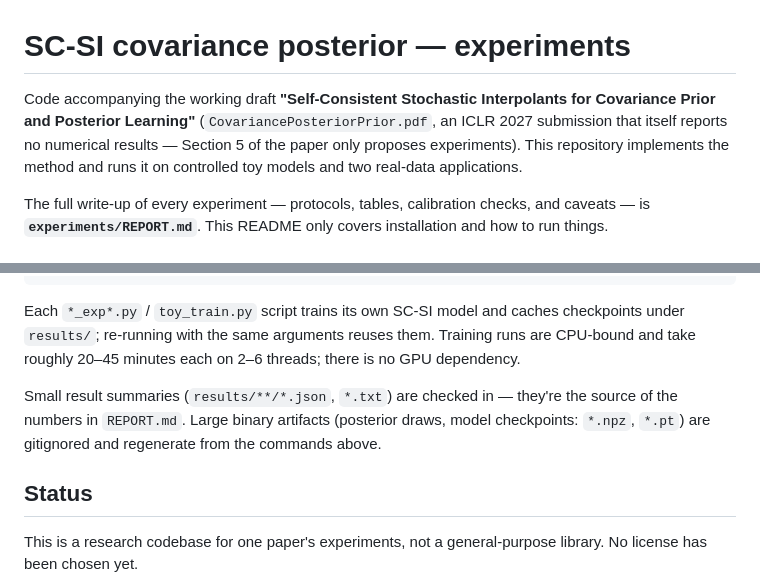
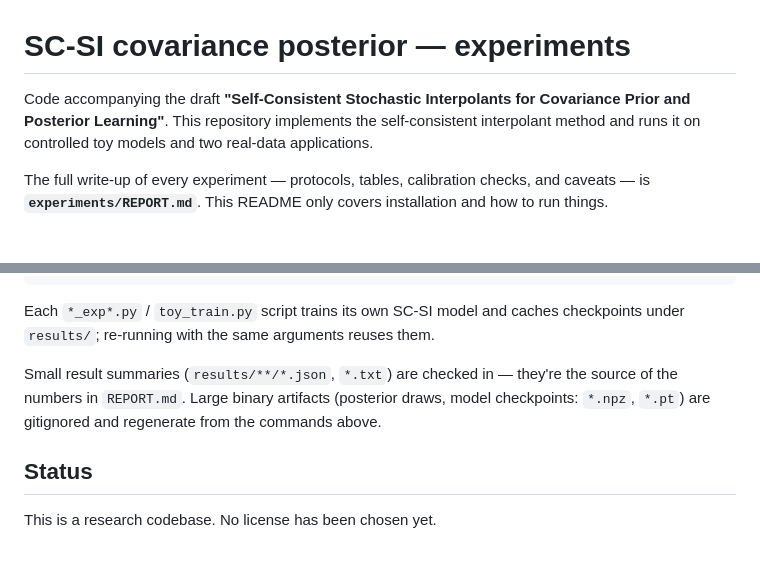
Before and after one commit to mathieuchal/SCSI_cov, a Markdown page: README.md, 2 parts joined by grey strips. Rendered like a GitHub page.

````diff
--- a/README.md
+++ b/README.md
@@ -1,9 +1,7 @@
 # SC-SI covariance posterior — experiments
 
-Code accompanying the working draft **"Self-Consistent Stochastic Interpolants for Covariance Prior
-and Posterior Learning"** (`CovariancePosteriorPrior.pdf`, an ICLR 2027 submission that itself reports
-no numerical results — Section 5 of the paper only proposes experiments). This repository implements
-the method and runs it on controlled toy models and two real-data applications.
+Code accompanying the draft **"Self-Consistent Stochastic Interpolants for Covariance Prior
+and Posterior Learning"**. This repository implements the self-consistent interpolant method and runs it on controlled toy models and two real-data applications.
 
 The full write-up of every experiment — protocols, tables, calibration checks, and caveats — is
 **`experiments/REPORT.md`**. This README only covers installation and how to run things.
@@ -69,8 +67,7 @@ python eeg_figs.py eeg_w4_s0_k1.0_e0.65; python fin_figs.py; python bench_figs.p
 ```
 
 Each `*_exp*.py` / `toy_train.py` script trains its own SC-SI model and caches checkpoints under
-`results/`; re-running with the same arguments reuses them. Training runs are CPU-bound and take
-roughly 20–45 minutes each on 2–6 threads; there is no GPU dependency.
+`results/`; re-running with the same arguments reuses them.
 
 Small result summaries (`results/**/*.json`, `*.txt`) are checked in — they're the source of the
 numbers in `REPORT.md`. Large binary artifacts (posterior draws, model checkpoints: `*.npz`, `*.pt`)
@@ -78,5 +75,5 @@ are gitignored and regenerate from the commands above.
 
 ## Status
 
-This is a research codebase for one paper's experiments, not a general-purpose library. No license
+This is a research codebase. No license
 has been chosen yet.
````
